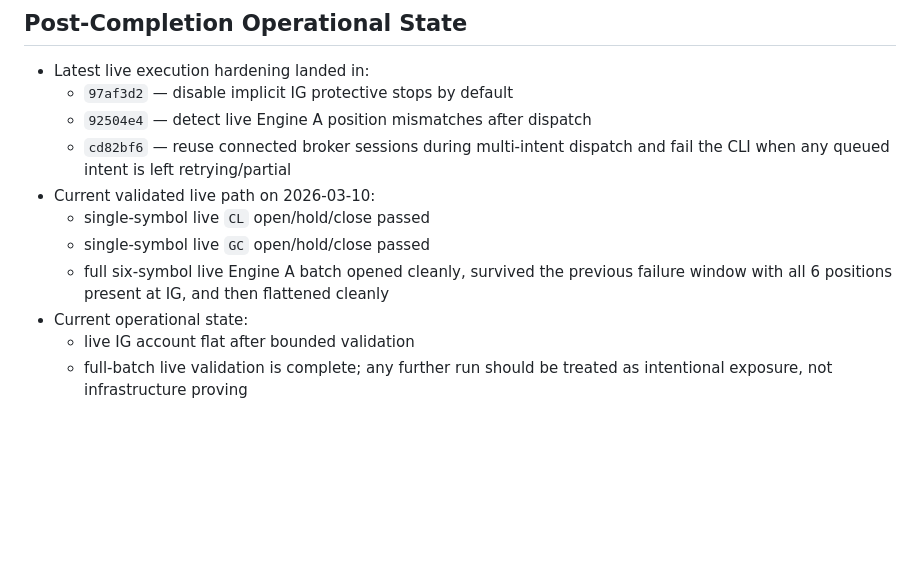
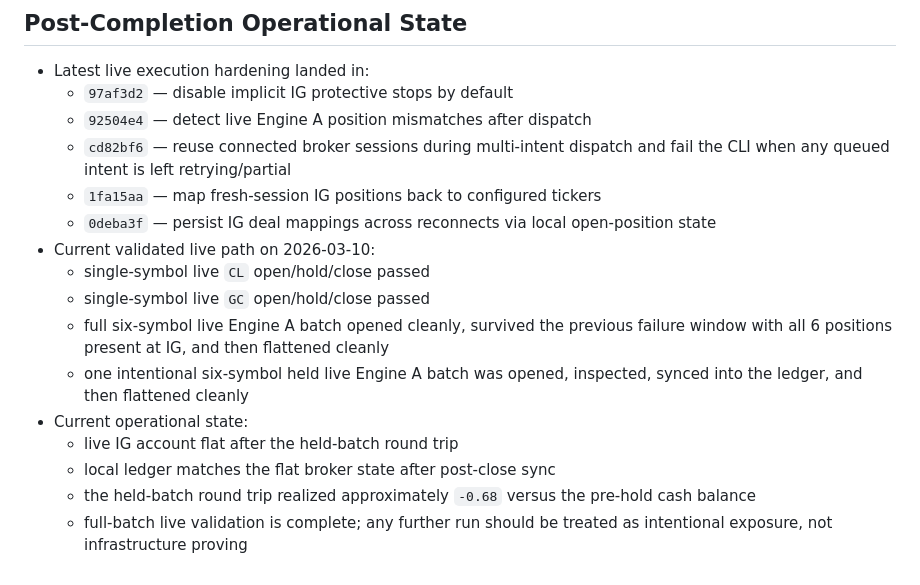
Before and after one commit to patterss1-ops/BoxRoomCapital, a Markdown page: ops/COMBINED_NEXT_STEPS.md, the part around the change. Rendered like a GitHub page; blank space fills up the shorter version.

```diff
--- a/ops/COMBINED_NEXT_STEPS.md
+++ b/ops/COMBINED_NEXT_STEPS.md
@@ -221,10 +221,15 @@ Items 1-10 complete.
   - `97af3d2` — disable implicit IG protective stops by default
   - `92504e4` — detect live Engine A position mismatches after dispatch
   - `cd82bf6` — reuse connected broker sessions during multi-intent dispatch and fail the CLI when any queued intent is left retrying/partial
+  - `1fa15aa` — map fresh-session IG positions back to configured tickers
+  - `0deba3f` — persist IG deal mappings across reconnects via local open-position state
 - Current validated live path on 2026-03-10:
   - single-symbol live `CL` open/hold/close passed
   - single-symbol live `GC` open/hold/close passed
   - full six-symbol live Engine A batch opened cleanly, survived the previous failure window with all 6 positions present at IG, and then flattened cleanly
+  - one intentional six-symbol held live Engine A batch was opened, inspected, synced into the ledger, and then flattened cleanly
 - Current operational state:
-  - live IG account flat after bounded validation
+  - live IG account flat after the held-batch round trip
+  - local ledger matches the flat broker state after post-close sync
+  - the held-batch round trip realized approximately `-0.68` versus the pre-hold cash balance
   - full-batch live validation is complete; any further run should be treated as intentional exposure, not infrastructure proving
```
Also changed, not shown: ops/RESEARCH_RESTART_CHECKPOINT.md (+32 -1 lines).
